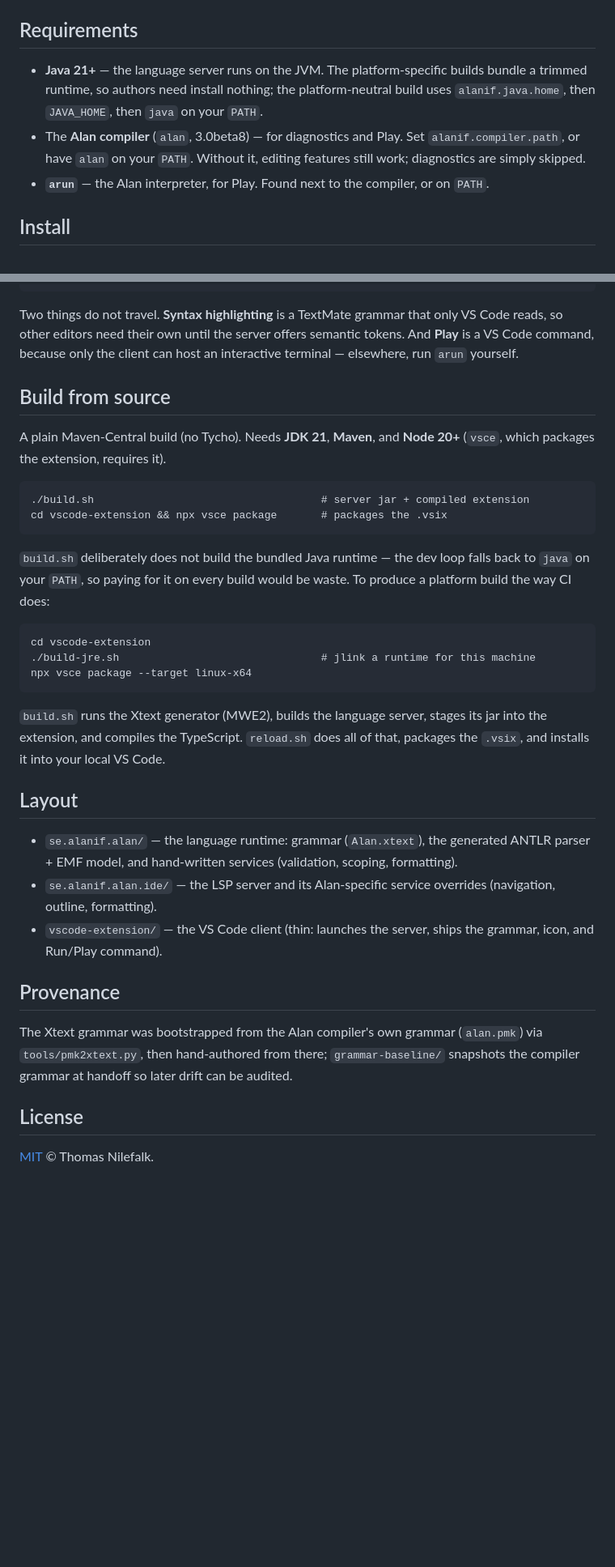
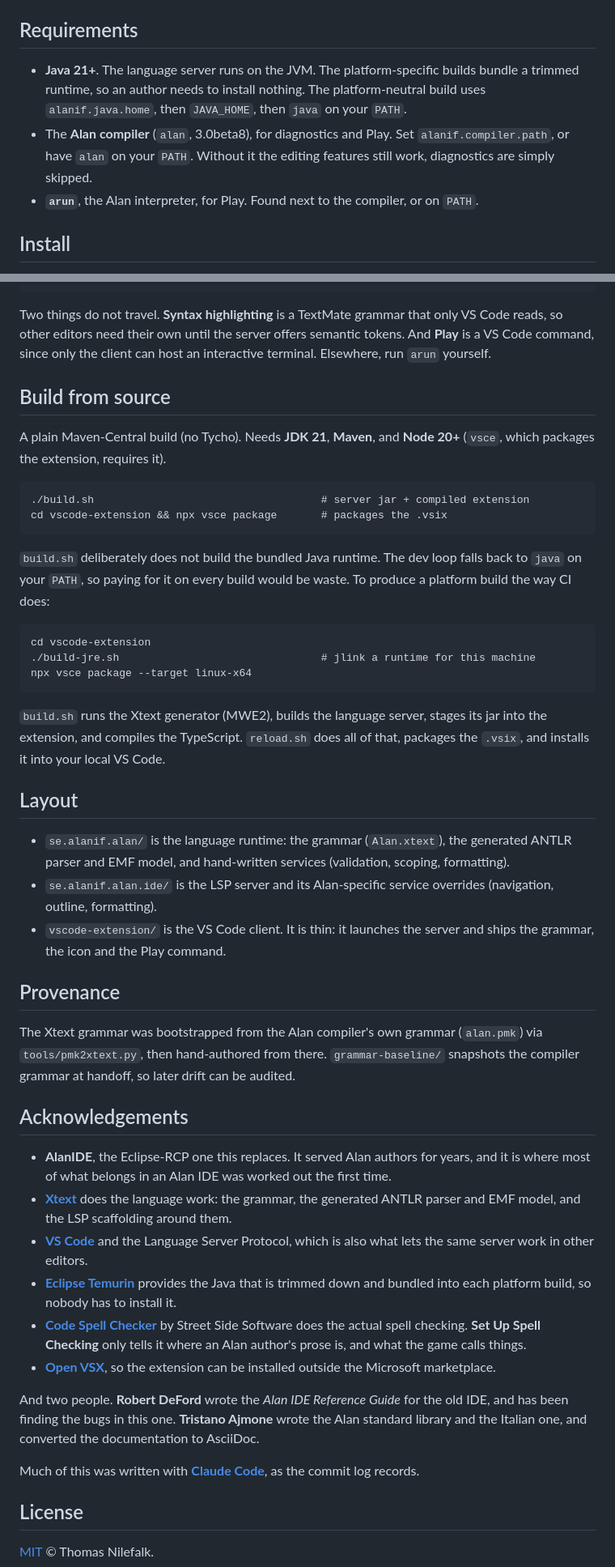
Before and after one commit to thoni56/alan-if-ide, a Markdown page: README.md, 2 parts joined by grey strips. Shown at 81% size. Rendered like a GitHub page; blank space fills up the shorter version.

```diff
--- a/README.md
+++ b/README.md
@@ -101,13 +100,13 @@ stays with Rewrap.
 
 ## Requirements
 
-- **Java 21+** — the language server runs on the JVM. The platform-specific builds
-  bundle a trimmed runtime, so authors need install nothing; the platform-neutral
-  build uses `alanif.java.home`, then `JAVA_HOME`, then `java` on your `PATH`.
-- The **Alan compiler** (`alan`, 3.0beta8) — for diagnostics and Play. Set
-  `alanif.compiler.path`, or have `alan` on your `PATH`. Without it, editing features
-  still work; diagnostics are simply skipped.
-- **`arun`** — the Alan interpreter, for Play. Found next to the compiler, or on `PATH`.
+- **Java 21+**. The language server runs on the JVM. The platform-specific builds bundle
+  a trimmed runtime, so an author needs to install nothing. The platform-neutral build
+  uses `alanif.java.home`, then `JAVA_HOME`, then `java` on your `PATH`.
+- The **Alan compiler** (`alan`, 3.0beta8), for diagnostics and Play. Set
+  `alanif.compiler.path`, or have `alan` on your `PATH`. Without it the editing features
+  still work, diagnostics are simply skipped.
+- **`arun`**, the Alan interpreter, for Play. Found next to the compiler, or on `PATH`.
 
 ## Install
 
@@ -199,8 +197,8 @@ environment = { ALAN_COMPILER = "/usr/local/bin/alan", ALANIF_KEYWORD_CASE = "of
 
 Two things do not travel. **Syntax highlighting** is a TextMate grammar that only VS Code
 reads, so other editors need their own until the server offers semantic tokens. And
-**Play** is a VS Code command, because only the client can host an interactive terminal —
-elsewhere, run `arun` yourself.
+**Play** is a VS Code command, since only the client can host an interactive terminal.
+Elsewhere, run `arun` yourself.
 
 ## Build from source
 
@@ -210,9 +208,9 @@ A plain Maven-Central build (no Tycho). Needs **JDK 21**, **Maven**, and **Node
     ./build.sh                                    # server jar + compiled extension
     cd vscode-extension && npx vsce package       # packages the .vsix
 
-`build.sh` deliberately does not build the bundled Java runtime — the dev loop falls
-back to `java` on your `PATH`, so paying for it on every build would be waste. To
-produce a platform build the way CI does:
+`build.sh` deliberately does not build the bundled Java runtime. The dev loop falls back
+to `java` on your `PATH`, so paying for it on every build would be waste. To produce a
+platform build the way CI does:
 
     cd vscode-extension
     ./build-jre.sh                                # jlink a runtime for this machine
@@ -224,19 +222,42 @@ the `.vsix`, and installs it into your local VS Code.
 
 ## Layout
 
-- `se.alanif.alan/` — the language runtime: grammar (`Alan.xtext`), the generated ANTLR
-  parser + EMF model, and hand-written services (validation, scoping, formatting).
-- `se.alanif.alan.ide/` — the LSP server and its Alan-specific service overrides
+- `se.alanif.alan/` is the language runtime: the grammar (`Alan.xtext`), the generated
+  ANTLR parser and EMF model, and hand-written services (validation, scoping,
+  formatting).
+- `se.alanif.alan.ide/` is the LSP server and its Alan-specific service overrides
   (navigation, outline, formatting).
-- `vscode-extension/` — the VS Code client (thin: launches the server, ships the
-  grammar, icon, and Run/Play command).
+- `vscode-extension/` is the VS Code client. It is thin: it launches the server and ships
+  the grammar, the icon and the Play command.
 
 ## Provenance
 
-The Xtext grammar was bootstrapped from the Alan compiler's own grammar
-(`alan.pmk`) via `tools/pmk2xtext.py`, then hand-authored from there;
-`grammar-baseline/` snapshots the compiler grammar at handoff so later drift can be
-audited.
+The Xtext grammar was bootstrapped from the Alan compiler's own grammar (`alan.pmk`)
+via `tools/pmk2xtext.py`, then hand-authored from there. `grammar-baseline/` snapshots
+the compiler grammar at handoff, so later drift can be audited.
+
+## Acknowledgements
+
+- **AlanIDE**, the Eclipse-RCP one this replaces. It served Alan authors for years, and
+  it is where most of what belongs in an Alan IDE was worked out the first time.
+- **[Xtext](https://www.eclipse.org/Xtext/)** does the language work: the grammar, the
+  generated ANTLR parser and EMF model, and the LSP scaffolding around them.
+- **[VS Code](https://code.visualstudio.com/)** and the Language Server Protocol, which
+  is also what lets the same server work in other editors.
+- **[Eclipse Temurin](https://adoptium.net/)** provides the Java that is trimmed down
+  and bundled into each platform build, so nobody has to install it.
+- **[Code Spell Checker](https://marketplace.visualstudio.com/items?itemName=streetsidesoftware.code-spell-checker)**
+  by Street Side Software does the actual spell checking. **Set Up Spell Checking** only
+  tells it where an Alan author's prose is, and what the game calls things.
+- **[Open VSX](https://open-vsx.org/)**, so the extension can be installed outside the
+  Microsoft marketplace.
+
+And two people. **Robert DeFord** wrote the *Alan IDE Reference Guide* for the old IDE,
+and has been finding the bugs in this one. **Tristano Ajmone** wrote the Alan standard
+library and the Italian one, and converted the documentation to AsciiDoc.
+
+Much of this was written with **[Claude Code](https://claude.com/claude-code)**, as the
+commit log records.
 
 ## License
 
```
Also changed, not shown: other parts of README.md (+51 -53 lines), vscode-extension/README.md (+101 -105 lines).
